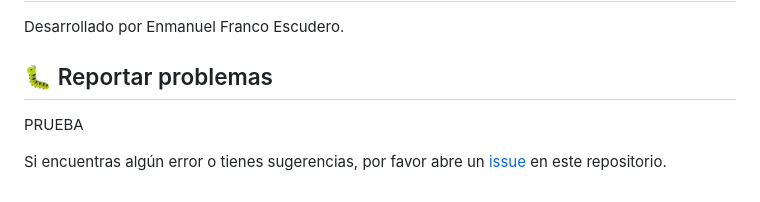
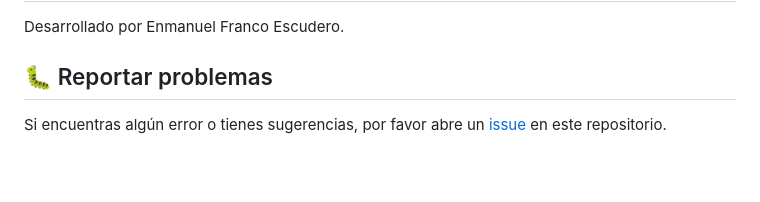
Before and after one commit to manufscudero/sorteoamigo, a Markdown page: README.md, the part around the change. GitHub-like rendering; blank space fills up the shorter version.

Commit message:
Actualizar README

```diff
--- a/README.md
+++ b/README.md
@@ -117,6 +117,5 @@ Desarrollado por Enmanuel Franco Escudero.
 
 ## 🐛 Reportar problemas
 
-PRUEBA
 
 Si encuentras algún error o tienes sugerencias, por favor abre un [issue](../../issues) en este repositorio.
```
